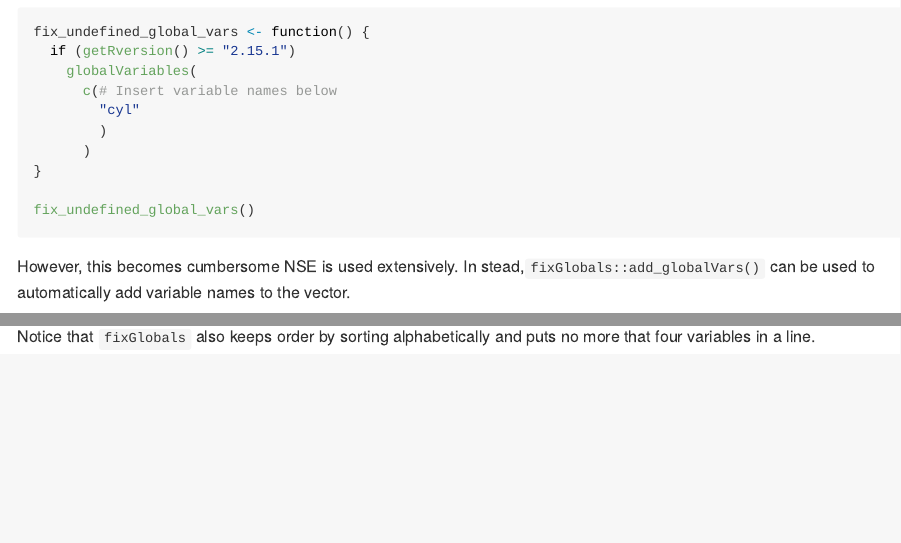
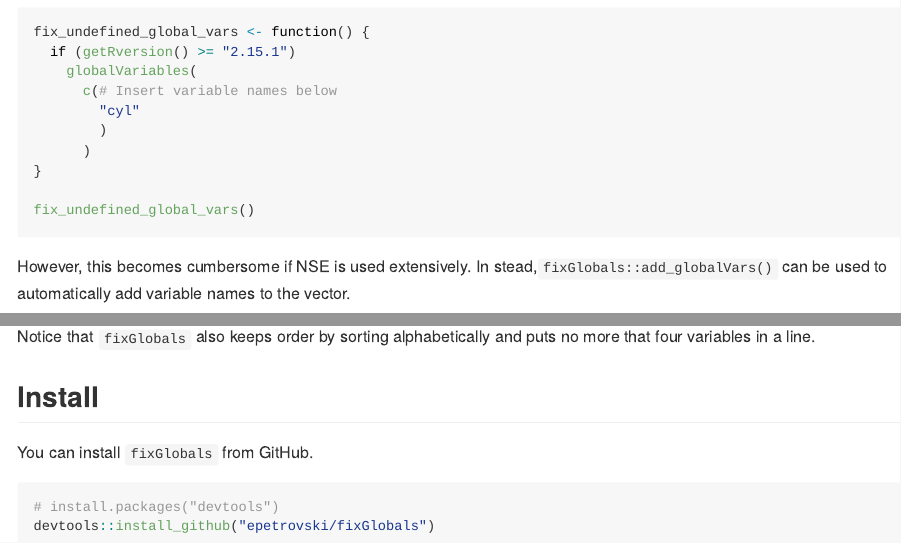
Before and after one commit to epetrovski/fixGlobals, an R Markdown document (README.rmd): the page in a window 1100 px wide, from 1080 px down before the commit and from 1050 px down after it, so that both start at the same text, and a second part further down, joined at a grey line. The pictures show the output file README.md that the author committed with the source, drawn offline in the style of GitHub.

Commit message:
Added info on how to install

````diff
--- a/README.rmd
+++ b/README.rmd
@@ -60,7 +60,7 @@ fix_undefined_global_vars()
 
 ```
 
-However, this becomes cumbersome NSE is used extensively. In stead,`fixGlobals::add_globalVars()` can be used to automatically add variable names to the vector.
+However, this becomes cumbersome if NSE is used extensively. In stead,`fixGlobals::add_globalVars()` can be used to automatically add variable names to the vector.
 
 For instance, a function `subset_cars()` can be defined to use `data.table` to subset several columns from `mtcars`:
 
@@ -89,3 +89,12 @@ fix_undefined_global_vars()
 ```
 
 Notice that `fixGlobals` also keeps order by sorting alphabetically and puts no more that four variables in a line.
+
+## Install
+
+You can install `fixGlobals` from GitHub.
+
+```{r, eval = FALSE}
+# install.packages("devtools")
+devtools::install_github("epetrovski/fixGlobals")
+```
````
Also changed, not shown: README.md, README.rmd (8 more changed lines).
